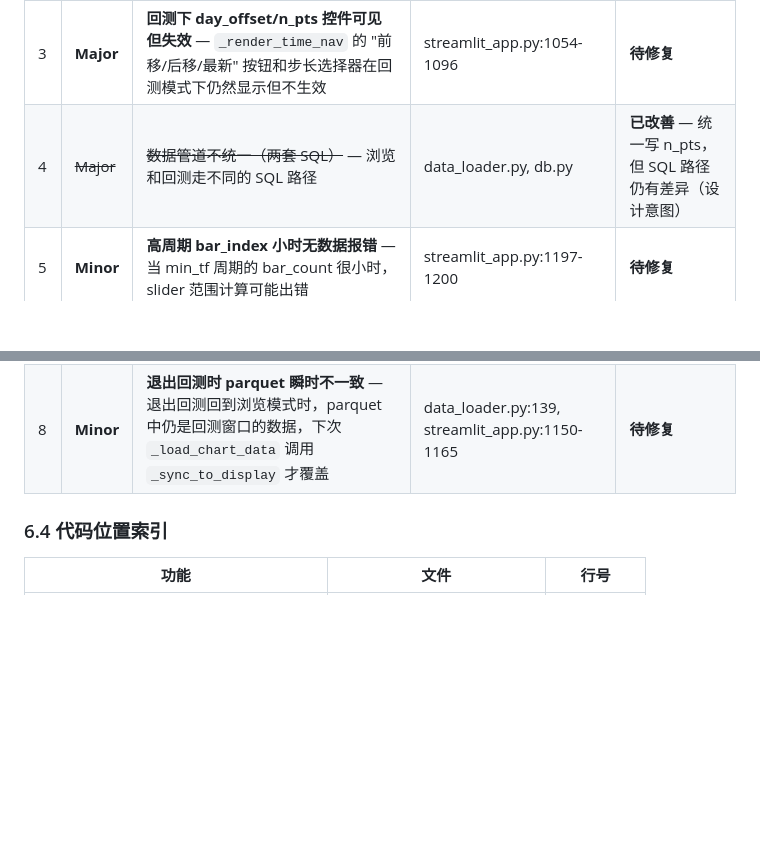
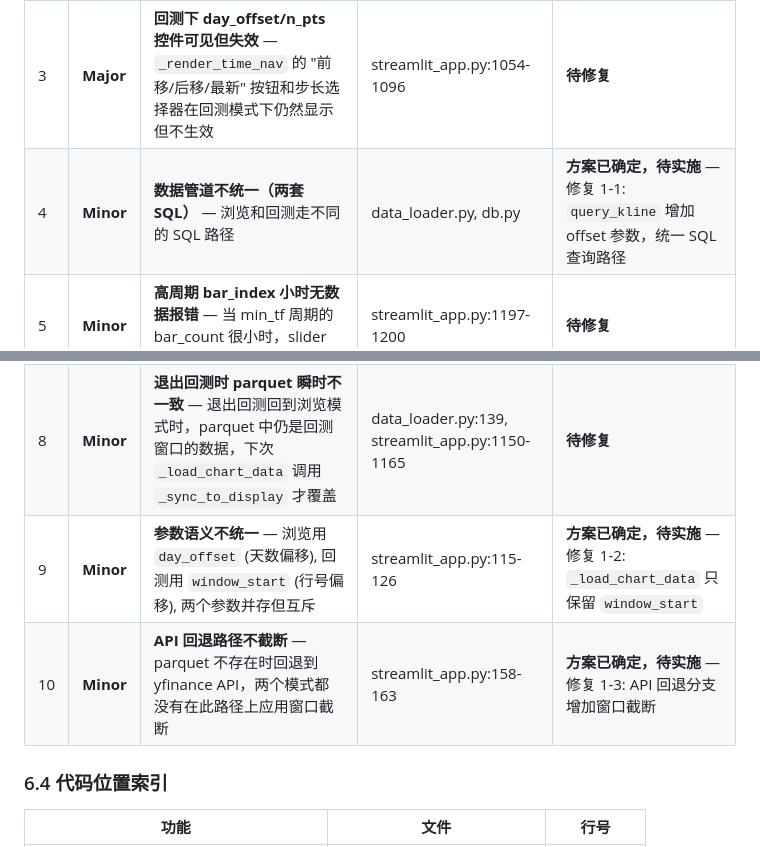
Before and after one commit to pxf0797/filter-algorithms-research, a Markdown page: docs/backtest-comparison-report.md, 2 parts joined by grey strips. GitHub-like rendering; blank space fills up the shorter version.

```diff
--- a/docs/backtest-comparison-report.md
+++ b/docs/backtest-comparison-report.md
@@ -376,11 +440,13 @@ if ticker_code and ticker_code != AppState.get("_fetched_ticker"):
 | 1 | ~~Major~~ | ~~force_full 每次渲染重写 parquet~~ | data_loader.py | **Phase1 已修复** |
 | 2 | **Major** | **ticker 切换时回测状态不重置** — 在回测模式下切换到不同 ticker，`_cb_mode=True`、`_bar_index`、`_min_tf_bar_count` 等状态键不变，slider 可能越界或数据异常 | streamlit_app.py:719-731, 1110-1214 | **待修复** |
 | 3 | **Major** | **回测下 day_offset/n_pts 控件可见但失效** — `_render_time_nav` 的 "前移/后移/最新" 按钮和步长选择器在回测模式下仍然显示但不生效 | streamlit_app.py:1054-1096 | **待修复** |
-| 4 | ~~Major~~ | ~~数据管道不统一（两套 SQL）~~ — 浏览和回测走不同的 SQL 路径 | data_loader.py, db.py | **已改善** — 统一写 n_pts，但 SQL 路径仍有差异（设计意图） |
+| 4 | **Minor** | **数据管道不统一（两套 SQL）** — 浏览和回测走不同的 SQL 路径 | data_loader.py, db.py | **方案已确定，待实施** — 修复 1-1: `query_kline` 增加 offset 参数，统一 SQL 查询路径 |
 | 5 | **Minor** | **高周期 bar_index 小时无数据报错** — 当 min_tf 周期的 bar_count 很小时，slider 范围计算可能出错 | streamlit_app.py:1197-1200 | **待修复** |
 | 6 | **Minor** | **退出回测时 `_day_offset` 不被重置** — 退出回测模式时 `_day_offset` 保留切出前的值，不会重置为 0 | streamlit_app.py:1150-1165 | **待修复** |
 | 7 | **Minor** | **`_sync_to_display` 返回值被忽略** — 调用处未检查返回的 `(success, row_count)`，写入失败无法感知 | data_loader.py:139, streamlit_app.py:122-126 | **待修复** |
 | 8 | **Minor** | **退出回测时 parquet 瞬时不一致** — 退出回测回到浏览模式时，parquet 中仍是回测窗口的数据，下次 `_load_chart_data` 调用 `_sync_to_display` 才覆盖 | data_loader.py:139, streamlit_app.py:1150-1165 | **待修复** |
+| 9 | **Minor** | **参数语义不统一** — 浏览用 `day_offset` (天数偏移), 回测用 `window_start` (行号偏移), 两个参数并存但互斥 | streamlit_app.py:115-126 | **方案已确定，待实施** — 修复 1-2: `_load_chart_data` 只保留 `window_start` |
+| 10 | **Minor** | **API 回退路径不截断** — parquet 不存在时回退到 yfinance API，两个模式都没有在此路径上应用窗口截断 | streamlit_app.py:158-163 | **方案已确定，待实施** — 修复 1-3: API 回退分支增加窗口截断 |
 
 ### 6.4 代码位置索引
 
```
Also changed, not shown: other parts of docs/backtest-comparison-report.md (+64 -0 lines).
